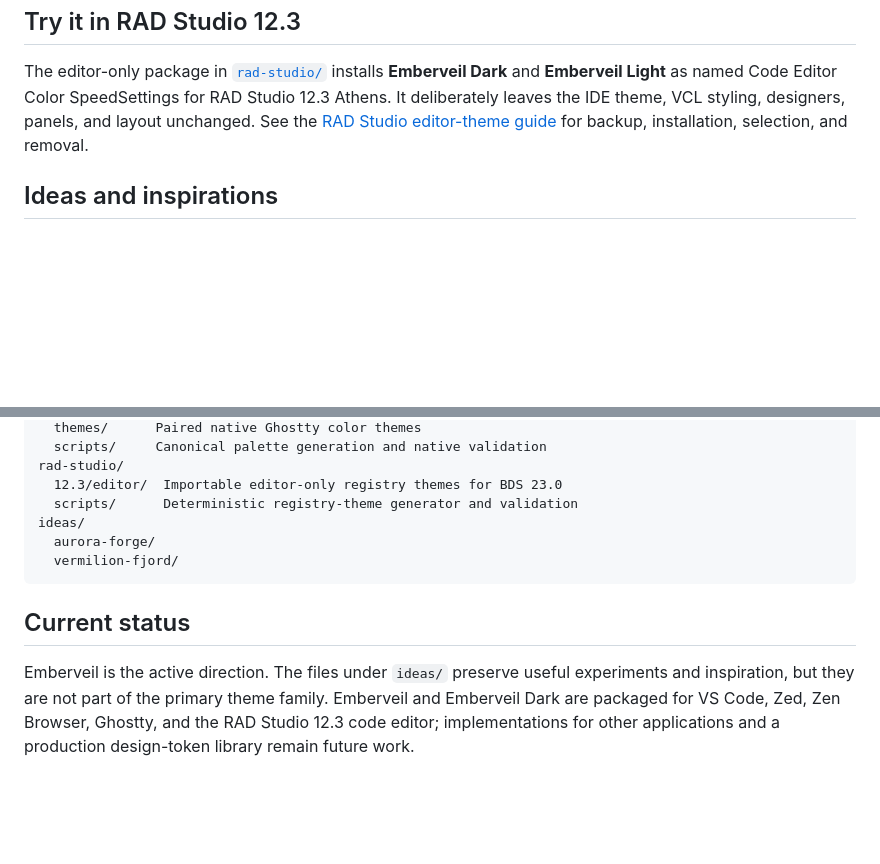
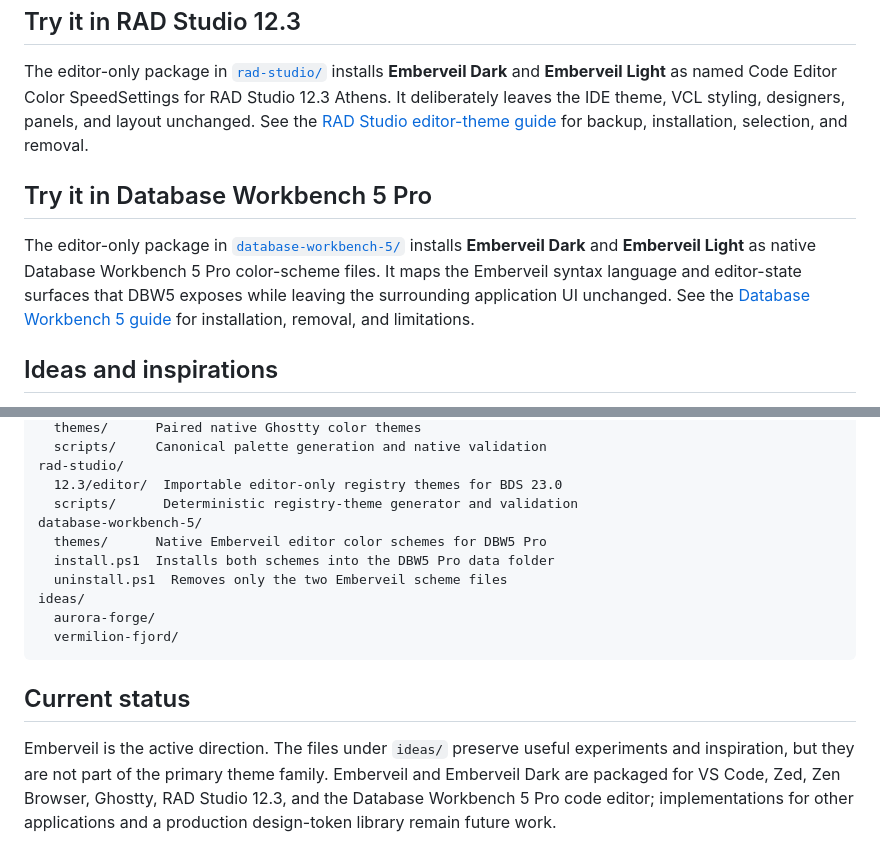
Before and after one commit to MDragonryu/EmberVeil-Theme, a Markdown page: README.md, 2 parts joined by grey strips. Rendered like a GitHub page; blank space fills up the shorter version.

Commit message:
Document Database Workbench 5 Emberveil support

```diff
--- a/README.md
+++ b/README.md
@@ -71,6 +71,10 @@ The native color-only themes in [`ghostty/`](ghostty/) provide paired **Embervei
 
 The editor-only package in [`rad-studio/`](rad-studio/) installs **Emberveil Dark** and **Emberveil Light** as named Code Editor Color SpeedSettings for RAD Studio 12.3 Athens. It deliberately leaves the IDE theme, VCL styling, designers, panels, and layout unchanged. See the [RAD Studio editor-theme guide](rad-studio/README.md) for backup, installation, selection, and removal.
 
+## Try it in Database Workbench 5 Pro
+
+The editor-only package in [`database-workbench-5/`](database-workbench-5/) installs **Emberveil Dark** and **Emberveil Light** as native Database Workbench 5 Pro color-scheme files. It maps the Emberveil syntax language and editor-state surfaces that DBW5 exposes while leaving the surrounding application UI unchanged. See the [Database Workbench 5 guide](database-workbench-5/README.md) for installation, removal, and limitations.
+
 ## Ideas and inspirations
 
 - **Aurora Forge** - a more energetic synthesis of Ayu Mirage, Nord, Cobalt2, JetBrains/Darcula, and personal preferences. [Preview](ideas/aurora-forge/preview.html) · [Specification](ideas/aurora-forge/spec.md)
@@ -98,6 +102,10 @@ ghostty/
 rad-studio/
   12.3/editor/  Importable editor-only registry themes for BDS 23.0
   scripts/      Deterministic registry-theme generator and validation
+database-workbench-5/
+  themes/      Native Emberveil editor color schemes for DBW5 Pro
+  install.ps1  Installs both schemes into the DBW5 Pro data folder
+  uninstall.ps1  Removes only the two Emberveil scheme files
 ideas/
   aurora-forge/
   vermilion-fjord/
@@ -105,4 +113,4 @@ ideas/
 
 ## Current status
 
-Emberveil is the active direction. The files under `ideas/` preserve useful experiments and inspiration, but they are not part of the primary theme family. Emberveil and Emberveil Dark are packaged for VS Code, Zed, Zen Browser, Ghostty, and the RAD Studio 12.3 code editor; implementations for other applications and a production design-token library remain future work.
+Emberveil is the active direction. The files under `ideas/` preserve useful experiments and inspiration, but they are not part of the primary theme family. Emberveil and Emberveil Dark are packaged for VS Code, Zed, Zen Browser, Ghostty, RAD Studio 12.3, and the Database Workbench 5 Pro code editor; implementations for other applications and a production design-token library remain future work.
```
